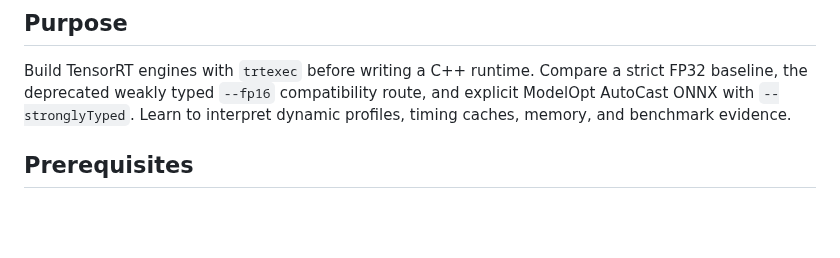
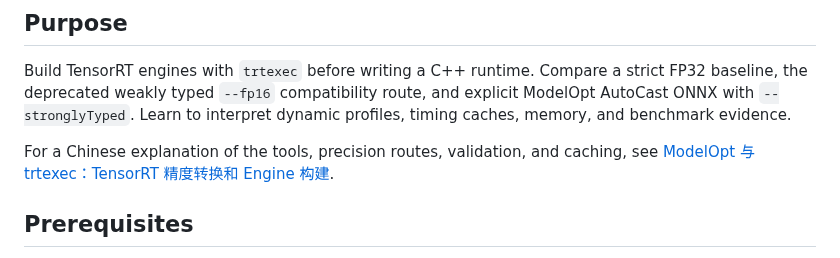
Before and after one commit to Parker-Lyu/Learn-TensorRT, a Markdown page: 06_trtexec_engine/README.md, the part around the change. Drawn GitHub-style; blank space fills up the shorter version.

Commit message:
docs: add Chinese explanation for ModelOpt and trtexec in new markdown file

```diff
--- a/06_trtexec_engine/README.md
+++ b/06_trtexec_engine/README.md
@@ -5,6 +5,9 @@
 Build TensorRT engines with `trtexec` before writing a C++ runtime. Compare a strict FP32 baseline,
 the deprecated weakly typed `--fp16` compatibility route, and explicit ModelOpt AutoCast ONNX with
 `--stronglyTyped`. Learn to interpret dynamic profiles, timing caches, memory, and benchmark evidence.
+
+For a Chinese explanation of the tools, precision routes, validation, and caching, see
+[ModelOpt 与 trtexec：TensorRT 精度转换和 Engine 构建](modelopt_and_trtexec.md).
 
 ## Prerequisites
 
```
Also changed, not shown: 06_trtexec_engine/modelopt_and_trtexec.md (added, +571 -0 lines).
